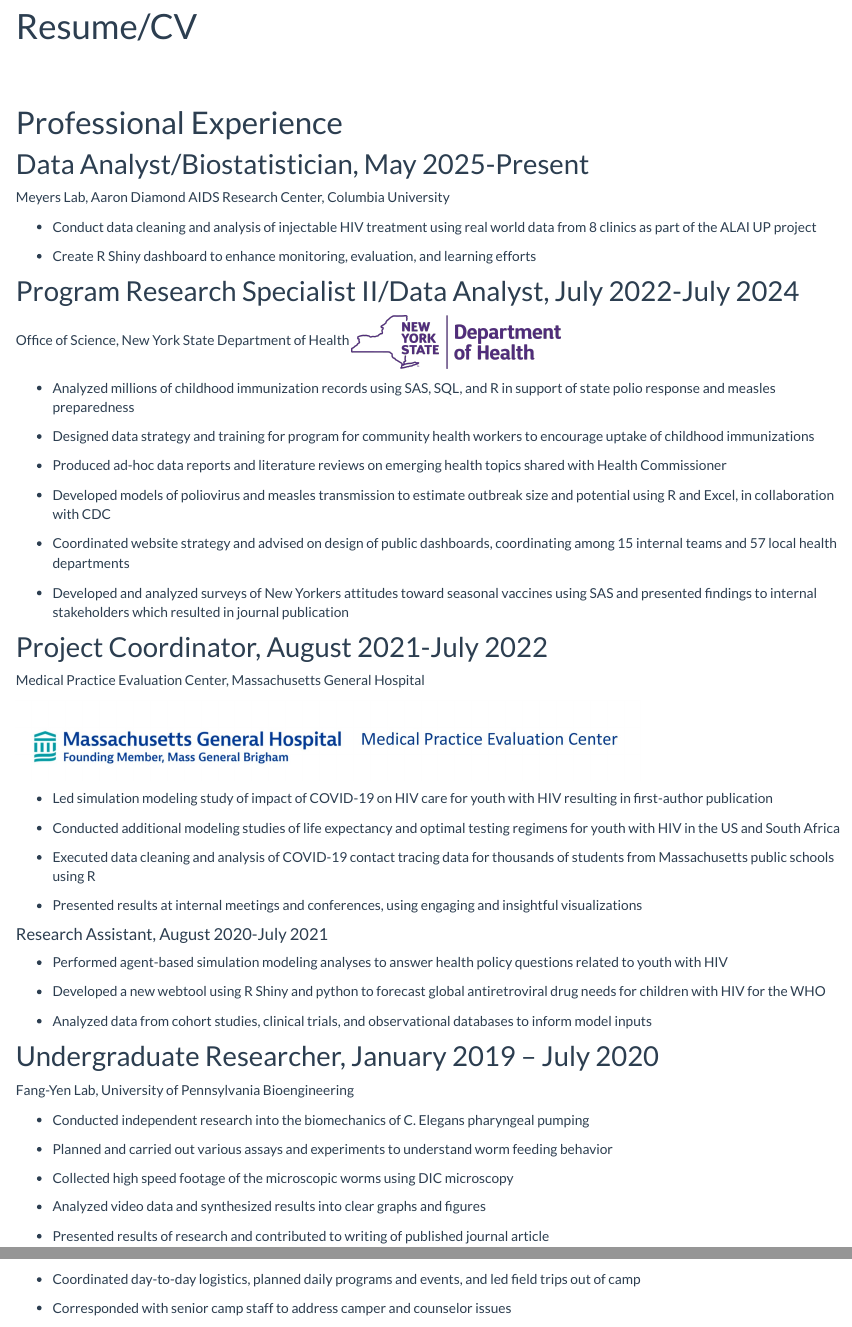
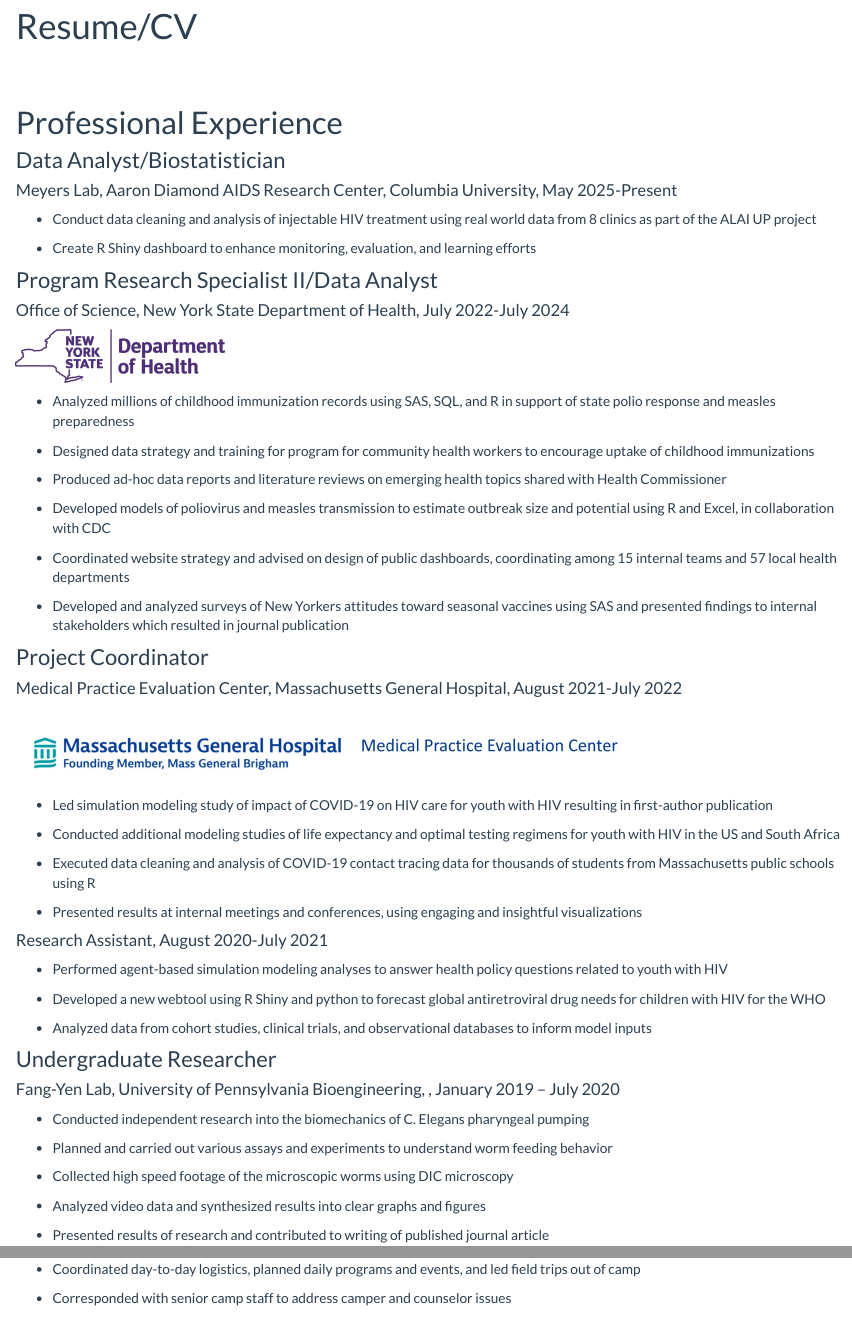
Before and after one commit to ravibrenner/ravibrenner.github.io, an R Markdown document (resume.Rmd): the page in a window 1100 px wide, from 90 px down, and a second part further down, joined at a grey line. The pictures show the output file resume.html that the author committed with the source, opened offline; library style sheets and scripts come from the installed R packages.

Commit message:
update resume formatting

```diff
--- a/resume.Rmd
+++ b/resume.Rmd
@@ -8,15 +8,19 @@ output:
 
 # Professional Experience
 
-## Data Analyst/Biostatistician, May 2025-Present
-Meyers Lab, Aaron Diamond AIDS Research Center, Columbia University
+### Data Analyst/Biostatistician
+
+#### Meyers Lab, Aaron Diamond AIDS Research Center, Columbia University, May 2025-Present
 
 - Conduct data cleaning and analysis of injectable HIV treatment using real world data from 8 clinics as part of the ALAI UP project
 
 - Create R Shiny dashboard to enhance monitoring, evaluation, and learning efforts
 
-## Program Research Specialist II/Data Analyst, July 2022-July 2024
-Office of Science, New York State Department of Health <img src="images/nysdoh_logo.png" style="width:25%">
+### Program Research Specialist II/Data Analyst
+
+#### Office of Science, New York State Department of Health, July 2022-July 2024
+
+<img src="images/nysdoh_logo.png" style="width:25%">
 
 -   Analyzed millions of childhood immunization records using SAS, SQL, and R in support of state polio response and measles preparedness
 
@@ -30,8 +34,9 @@ Office of Science, New York State Department of Health <img src="images/nysdoh_l
 
 -   Developed and analyzed surveys of New Yorkers attitudes toward seasonal vaccines using SAS and presented findings to internal stakeholders which resulted in journal publication
 
-## Project Coordinator, August 2021-July 2022
-Medical Practice Evaluation Center, Massachusetts General Hospital
+### Project Coordinator
+
+#### Medical Practice Evaluation Center, Massachusetts General Hospital, August 2021-July 2022
 
 <img src="images/MPEC_logo.jpg" style="width:75%">
 
@@ -51,8 +56,8 @@ Medical Practice Evaluation Center, Massachusetts General Hospital
 
 -   Analyzed data from cohort studies, clinical trials, and observational databases to inform model inputs
 
-## Undergraduate Researcher, January 2019 – July 2020
-Fang-Yen Lab, University of Pennsylvania Bioengineering
+### Undergraduate Researcher
+#### Fang-Yen Lab, University of Pennsylvania Bioengineering, , January 2019 – July 2020
 
 -   Conducted independent research into the biomechanics of C. Elegans pharyngeal pumping
 
--- a/style.css
+++ b/style.css
@@ -14,10 +14,10 @@ h3 {
   font-weight: 100;
 }
 h4 {
-  font-size: 20px;
+  font-size: 18px;
 }
 h5 {
-  font-size: 16px;
+  font-size: 14px;
 }
 h6 {
   font-size: 12px;
```
Also changed, not shown: dashboard.html, resume.html, resume.Rmd (9 more changed lines).
